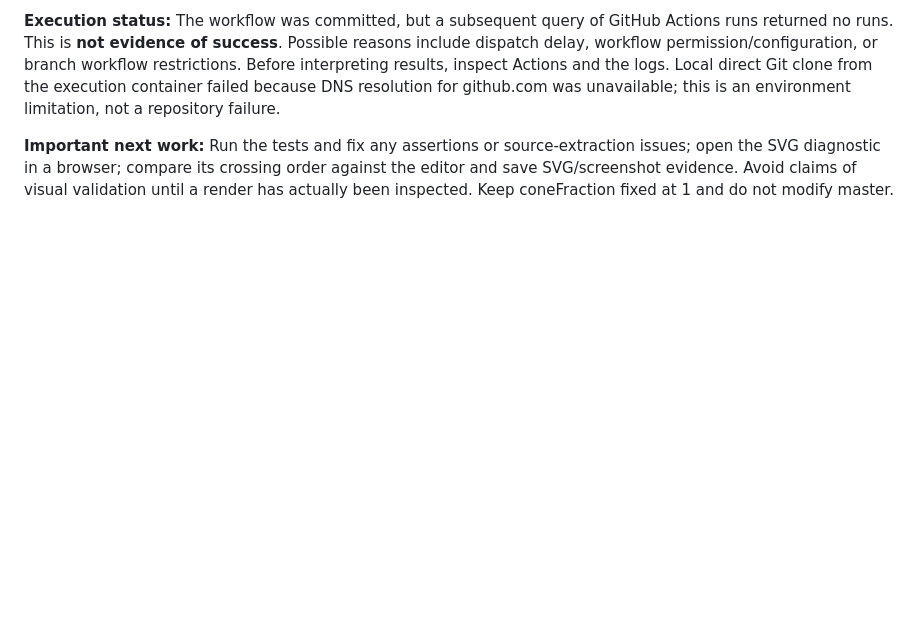
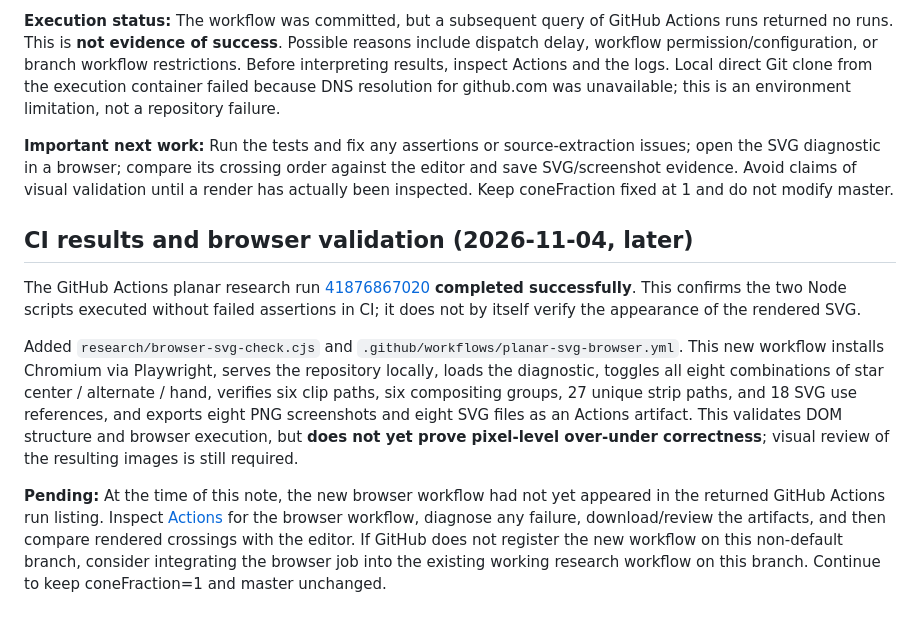
Before and after one commit to rharriszzz/madweave, a Markdown page: research/PLANAR_WEAVE_NOTES.md, the part around the change. Rendered like a GitHub page; blank space fills up the shorter version.

Commit message:
Preserve verified CI results and browser-rendering follow-up

```diff
--- a/research/PLANAR_WEAVE_NOTES.md
+++ b/research/PLANAR_WEAVE_NOTES.md
@@ -77,3 +77,11 @@ Added `.github/workflows/planar-research.yml` on this research branch. It invoke
 **Execution status:** The workflow was committed, but a subsequent query of GitHub Actions runs returned no runs. This is **not evidence of success**. Possible reasons include dispatch delay, workflow permission/configuration, or branch workflow restrictions. Before interpreting results, inspect Actions and the logs. Local direct Git clone from the execution container failed because DNS resolution for github.com was unavailable; this is an environment limitation, not a repository failure.
 
 **Important next work:** Run the tests and fix any assertions or source-extraction issues; open the SVG diagnostic in a browser; compare its crossing order against the editor and save SVG/screenshot evidence. Avoid claims of visual validation until a render has actually been inspected. Keep coneFraction fixed at 1 and do not modify master.
+
+## CI results and browser validation (2026-11-04, later)
+
+The GitHub Actions planar research run [41876867020](https://github.com/rharriszzz/madweave/actions/runs/41876867020) **completed successfully**. This confirms the two Node scripts executed without failed assertions in CI; it does not by itself verify the appearance of the rendered SVG.
+
+Added `research/browser-svg-check.cjs` and `.github/workflows/planar-svg-browser.yml`. This new workflow installs Chromium via Playwright, serves the repository locally, loads the diagnostic, toggles all eight combinations of star center / alternate / hand, verifies six clip paths, six compositing groups, 27 unique strip paths, and 18 SVG use references, and exports eight PNG screenshots and eight SVG files as an Actions artifact. This validates DOM structure and browser execution, but **does not yet prove pixel-level over-under correctness**; visual review of the resulting images is still required.
+
+**Pending:** At the time of this note, the new browser workflow had not yet appeared in the returned GitHub Actions run listing. Inspect [Actions](https://github.com/rharriszzz/madweave/actions) for the browser workflow, diagnose any failure, download/review the artifacts, and then compare rendered crossings with the editor. If GitHub does not register the new workflow on this non-default branch, consider integrating the browser job into the existing working research workflow on this branch. Continue to keep coneFraction=1 and master unchanged.
```
